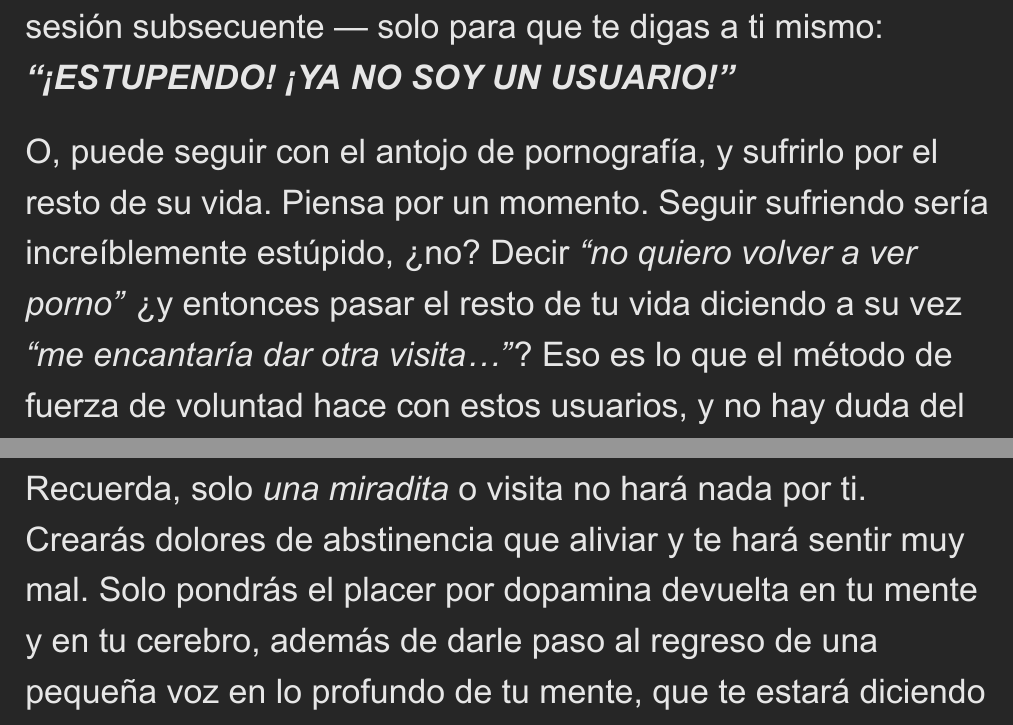
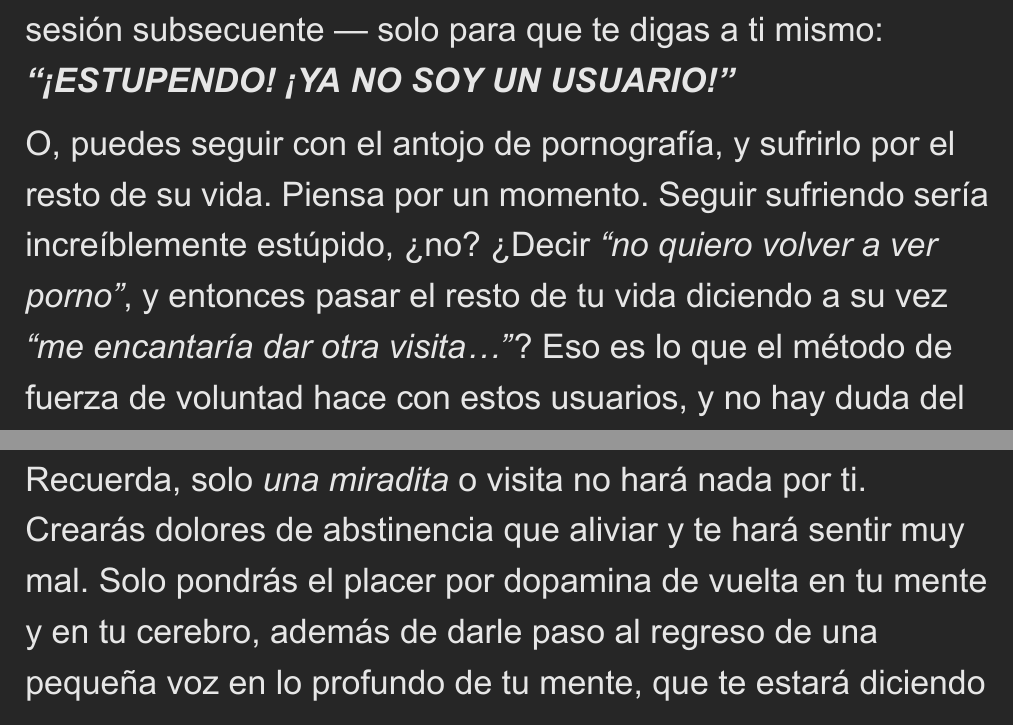
Before and after one commit to easypeasyespanol/easypeasyespanol.github.io, a LaTeX book (easypeasyespanol.tex): two parts of pages 210 and 214 of 278, joined at a grey line, cut so that both start at the same text. The pictures show the PDF file easypeasyespanol.pdf that the author committed with the source.

Commit message:
Deploying to gh-pages from @ easypeasyespanol/easypeasyespanol.github.io@7013c256abfbc7c454750526f682105ae47d738b 🚀

```diff
--- a/easypeasyespanol.tex
+++ b/easypeasyespanol.tex
@@ -1851,26 +1851,26 @@ Deja de pensar en el fracaso, la verdad es que no solo es ridículamente sencill
 \begin{itemize}
 \tightlist
 \item
-  Tomar el solemne voto de que dejaras el porno ahora, y tomarlo en serio.
-\item
-  Ten una sesión consciente; navega entre videos y clips tratando de buscar los intentos desesperados de los administradores de la página, actores e incluso de amateurs por aumentar en ti el sentimiento de shock, novedad y de naturaleza supranormal, y pregúntate donde se supone que está el placer en su contenido.
-\item
-  Cuando finalmente cierres el navegador, no lo hagas con la mentalidad de \emph{``No debo visitar otra página porno de nuevo''}, o \emph{``No tengo permitido visitar otro sitio como este''}, en vez de eso, hazlo con un sentimiento de libertad: \emph{``¿No es genial? ¡Soy libre, ya no soy un esclavo de la pornografía! No tendré que visitar estos asquerosos sitios de nuevo''.}
+  Tomar el solemne voto de que dejarás el porno ahora, y tomarlo en serio.
+\item
+  Ten una sesión consciente; navega entre videos y clips tratando de buscar los intentos desesperados de los administradores de la página, actores e incluso de amateurs por aumentar en ti el sentimiento de shock, novedad y de naturaleza supranormal, y pregúntate dónde se supone que está el placer en su contenido.
+\item
+  Cuando finalmente cierres el navegador, no lo hagas con la mentalidad de \emph{``no debo visitar otra página porno de nuevo''}, o \emph{``no tengo permitido visitar otro sitio como este''}, en vez de eso, hazlo con un sentimiento de libertad: \emph{``¿No es genial? ¡Soy libre, ya no soy un esclavo de la pornografía! No tendré que visitar estos asquerosos sitios de nuevo.''}
 \item
   Sé consciente de que, en los próximos días, habrá un pequeño saboteador de la pornografía en tu estómago. Puede que solo estés consciente de sentir el deseo de querer una sesión. Y a pesar de que nos hemos referido al pequeño monstruo de la pornografía como ese pequeño anhelo físico por dopamina, es una forma incorrecta de verlo y es importante entender por qué. Dado que toma unas tres semanas para que ese pequeño monstruo muera, los ex-usuarios creen que el pequeño monstruo les continuará demandando después de la última visita, y por lo tanto estos ex-usuarios sienten que tendrán que usar su fuerza de voluntad para resistirse a la tentación durante este período. Esto no es así, el cuerpo no anhela la dopamina inducida por pornografía; es el cerebro el que lo desea.
 \end{itemize}
 
 Si llegaras a sentir esas ganas por ver porno en los siguientes días, tu cerebro tendrá una decisión simple. Puede interpretar ese sentimiento por lo que en realidad es --- un sentimiento vacío de inseguridad que empezó desde la primera visita a un sitio de porno, sentimiento que se va perpetuando más por cada sesión subsecuente --- solo para que te digas a ti mismo: \emph{\textbf{``¡ESTUPENDO! ¡YA NO SOY UN USUARIO!''}}
 
-O, puede seguir con el antojo de pornografía, y sufrirlo por el resto de su vida. Piensa por un momento. Seguir sufriendo sería increíblemente estúpido, ¿no? Decir \emph{``no quiero volver a ver porno''} ¿y entonces pasar el resto de tu vida diciendo a su vez \emph{``me encantaría dar otra visita\ldots{}''}? Eso es lo que el método de fuerza de voluntad hace con estos usuarios, y no hay duda del porqué se sienten tan miserables. Pasan gran parte de sus vidas desesperadamente deprimidos por algo que desean desesperadamente y nunca tendrán. No hay duda de que pocos intentos dan resultados y que algunos de esos pocos usuarios exitosos nunca se sienten completamente libres.
+O, puedes seguir con el antojo de pornografía, y sufrirlo por el resto de su vida. Piensa por un momento. Seguir sufriendo sería increíblemente estúpido, ¿no? ¿Decir \emph{``no quiero volver a ver porno''}, y entonces pasar el resto de tu vida diciendo a su vez \emph{``me encantaría dar otra visita\ldots{}''}? Eso es lo que el método de fuerza de voluntad hace con estos usuarios, y no hay duda del porqué se sienten tan miserables. Pasan gran parte de sus vidas desesperadamente deprimidos por algo que desean desesperadamente y nunca tendrán. No hay duda de que pocos intentos dan resultados y que algunos de esos pocos usuarios exitosos nunca se sienten completamente libres.
 
 \begin{quote}
 ``Hágase esta imagen mental y hágala clara en su mente, ya que puede ser muy útil para superar el poder que los estímulos externos tienen sobre usted. Véase usted mismo sentado, callado, dejando que el teléfono suene, ignorando su timbre. Indiferente a su mandato. Aunque esté consciente del timbre, ya no le importa ni le obedece. A su vez, haga claro en su mente el hecho de que esta señal externa en sí misma ya no tiene poder sobre usted, no tiene el poder para moverlo. En el pasado le hubiera obedecido, le hubiera respondido, por pura fuerza de hábito. Pero ahora usted puede, si lo desea, formar un nuevo hábito: el de no responder.\\
-También tenga en cuenta que su éxito, el no contestar, no consiste en hacer algo, o en hacer un esfuerzo, ni en resistirse o pelear, sino en hacer absolutamente nada - consiste en la tranquilidad de no hacerlo. Usted simplemente descansa, ignora las señales y deja que la llamada sea desatendida. El timbre de un teléfono es una analogía simbólica a cualquier otro estímulo externo el cual puede que le haya dado control de forma habitual, y que en cambio decide alterar intencionalmente.''\\
+También tenga en cuenta que su éxito, el no contestar, no consiste en hacer algo, o en hacer un esfuerzo, ni en resistirse o pelear, sino en hacer absolutamente nada --- consiste en la tranquilidad de no hacerlo. Usted simplemente descansa, ignora las señales y deja que la llamada sea desatendida. El timbre de un teléfono es una analogía simbólica a cualquier otro estímulo externo el cual puede que le haya dado control de forma habitual, y que en cambio decide alterar intencionalmente.''\\
 - Maxwell Maltz, ``The New Psycho Cybernetics'' capítulo 12
 \end{quote}
 
-Es sólo la duda y el estar esperando a que pase algo lo que hace difícil dejar el porno. \emph{\textbf{Así que nunca dudes de tu decisión}}, sabes que tomaste la decisión correcta. Si empiezas a dudarlo, te pondrás en una situación sin salida. Serás miserable por querer visitar ese harem en línea, sin poder a su vez, visitarlo. No importa que sistema uses, ¿qué intentas lograr al renunciar a la pornografía? ¿No verlo nunca más? ¡No! Muchos ex-usuarios hacen eso, pero terminan pasando el resto de sus vidas sintiéndose privados.
+Es solo la duda y el estar esperando a que pase algo lo que hace difícil dejar el porno. \emph{\textbf{Así que nunca dudes de tu decisión.}} Sabes que tomaste la decisión correcta. Si empiezas a dudarlo, te pondrás en una situación sin salida. Serás miserable por querer visitar ese harem en línea, sin poder a su vez, visitarlo. No importa qué sistema uses, ¿qué intentas lograr al renunciar a la pornografía? ¿No verlo nunca más? Muchos ex-usuarios hacen eso, pero terminan pasando el resto de sus vidas sintiéndose privados.
 
 ¿Cuál es la diferencia entre usuarios y no-usuarios? Los no-usuarios no tienen ninguna necesidad o deseo de ver pornografía, y no tienen las ganas ni la urgencia de ejercitar su fuerza de voluntad para no verlo. Eso es lo que intentas lograr y está completamente dentro de tu poder hacerlo. No tienes que esperar a que el deseo por ver pornografía se vaya o esperar a convertirte en un no-usuario, esto se consigue el momento en el que cierras esa última pestaña en tu navegador, cortando el suplemento de dopamina: \textbf{¡YA ERES FELIZMENTE UN NO-USUARIO!}
 
@@ -1890,15 +1890,10 @@ Y seguirás siendo un no-usuario feliz siempre que:
   Veas a los usuarios como en realidad son y que sientas pena por ellos, en vez de tenerles envidia.
 \end{itemize}
 
-Ya sea que tengas días buenos o malos, no cambies tu vida solo porque has renunciado al porno. Si lo haces, estarás haciendo un sacrificio cuando no hay necesidad. Recuerda, no has renunciado a vivir. No has renunciado a nada. Por el contrario, te has curado de una terrible enfermedad y has escapado de una prisión insidiosa. Mientras los días pasen, y tu salud - tanto física como mental - mejore, los altos en tu vida serán más altos y los bajos cada vez menos bajos que cuando eras un usuario. Y siempre que pienses sobre el porno durante los siguientes días o por el resto de su vida, solo piensa para ti mismo:
+Ya sea que tengas días buenos o malos, no cambies tu vida solo porque has renunciado al porno. Si lo haces, estarás haciendo un sacrificio cuando no hay necesidad. Recuerda, no has renunciado a vivir. No has renunciado a nada. Por el contrario, te has curado de una terrible enfermedad y has escapado de una prisión insidiosa. Mientras los días pasen, y tu salud --- tanto física como mental --- mejore, los altos en tu vida serán más altos y los bajos cada vez menos bajos que cuando eras un usuario. Y siempre que pienses sobre el porno durante los siguientes días o por el resto de su vida, solo piensa para ti mismo:
 
 \textbf{``¡ESTUPENDO! ¡SOY UN NO-USUARIO!''}
 
 \hypertarget{una-uxfaltima-advertencia}{%
 \section{Una última advertencia}\label{una-uxfaltima-advertencia}}
 
-Ningún usuario, dado que tuviera la oportunidad de volver en el tiempo a momentos antes de engancharse, y con el conocimiento que tiene ahora, optaría por comenzar. Miles y miles de personas, quienes satisfactoriamente dejaron el hábito después de muchos años, llevan vidas perfectamente felices, sólo para ser atrapados por el porno una vez más. Confío en que este libro les ayudará a encontrar relativamente fácil el dejar el porno. Pero te advierto, los usuarios que encuentran sencillo dejarlo, les resulta recíprocamente sencillo empezar de nuevo. \textbf{No caigas en esa trampa.}
-
-No importa por cuanto hayas parado o que tan seguro estas de que no te engancharás nuevamente, haz de esta regla una regla de por vida; no volverás a ver pornografía por ninguna razón. Resiste a las alusiones e insinuaciones de los medios (de comunicación), y recuerda cómo impulsan su propia imagen de ``mente abierta'', poniendo pornografía en todo contenido que sea \emph{mainstream}, sin \emph{``darse cuenta''} de que la pornografía, el porno de internet y la masturbación compulsiva son asesinos de relaciones y del sentido personal de bienestar para un gran número de hombres y de algunas mujeres.
-
-Recuerda, solo \emph{una miradita} o visita no hará nada por ti. Crearás dolores de abstinencia que aliviar y te hará sentir muy mal. Solo pondrás el placer por dopamina devuelta en tu mente y en tu cerebro, además de darle paso al regreso de una pequeña voz en lo profundo de tu mente, que te estará diciendo que \emph{quieres más}. Entonces tendrás la decisión de ser infeliz por un tiempo, o de empezar todo el mugriento ciclo de nuevo.
```
Also changed, not shown: easypeasyespanol.pdf, easypeasyespanol.tex (9 more changed lines), 3 other files.
